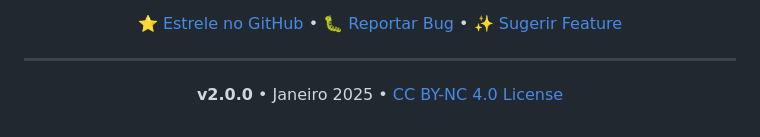
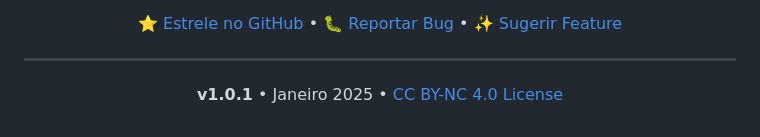
Before and after one commit to filipe-rds/certification-exam-simulator, a Markdown page: README.md, the part around the change. GitHub-like rendering.

Commit message:
fix: update version number to v1.0.1 in README

```diff
--- a/README.md
+++ b/README.md
@@ -329,6 +329,6 @@ Usando este simulador? Compartilhe conosco!
 
 ---
 
-**v2.0.0** • Janeiro 2025 • [CC BY-NC 4.0 License](LICENSE)
+**v1.0.1** • Janeiro 2025 • [CC BY-NC 4.0 License](LICENSE)
 
 </div>
```
